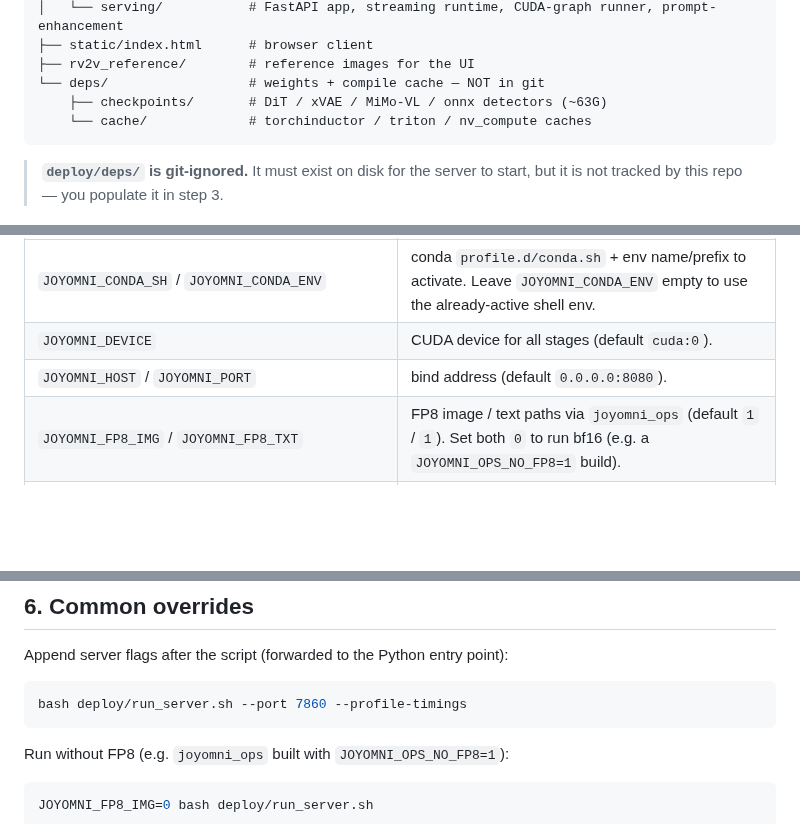
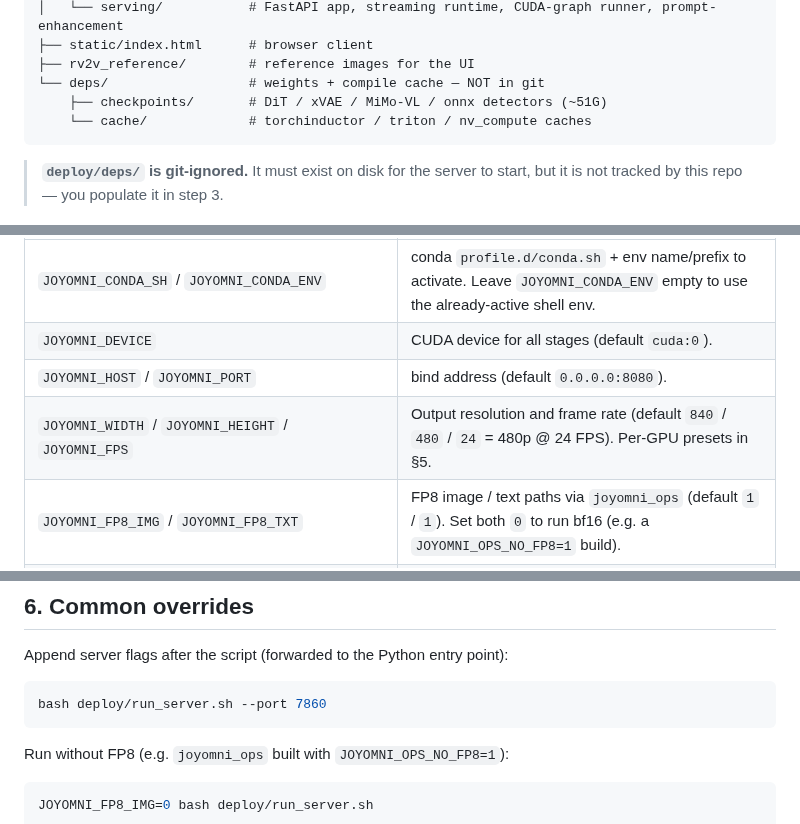
Before and after one commit to 3a1b2c3/JoyAI-Video-Edit, a Markdown page: DEPLOYMENT.md, 3 parts joined by grey strips. GitHub-like rendering; blank space fills up the shorter version.

````diff
--- a/DEPLOYMENT.md
+++ b/DEPLOYMENT.md
@@ -34,7 +33,7 @@ deploy/
 ├── static/index.html      # browser client
 ├── rv2v_reference/        # reference images for the UI
 └── deps/                  # weights + compile cache — NOT in git
-    ├── checkpoints/       # DiT / xVAE / MiMo-VL / onnx detectors (~63G)
+    ├── checkpoints/       # DiT / xVAE / MiMo-VL / onnx detectors (~51G)
     └── cache/             # torchinductor / triton / nv_compute caches
 ```
 
@@ -283,6 +286,7 @@ Key variables:
 | `JOYOMNI_CONDA_SH` / `JOYOMNI_CONDA_ENV` | conda `profile.d/conda.sh` + env name/prefix to activate. Leave `JOYOMNI_CONDA_ENV` empty to use the already-active shell env. |
 | `JOYOMNI_DEVICE` | CUDA device for all stages (default `cuda:0`). |
 | `JOYOMNI_HOST` / `JOYOMNI_PORT` | bind address (default `0.0.0.0:8080`). |
+| `JOYOMNI_WIDTH` / `JOYOMNI_HEIGHT` / `JOYOMNI_FPS` | Output resolution and frame rate (default `840` / `480` / `24` = 480p @ 24 FPS). Per-GPU presets in §5. |
 | `JOYOMNI_FP8_IMG` / `JOYOMNI_FP8_TXT` | FP8 image / text paths via `joyomni_ops` (default `1` / `1`). Set both `0` to run bf16 (e.g. a `JOYOMNI_OPS_NO_FP8=1` build). |
 | `JOYOMNI_CUDA_GRAPH` | capture the steady-state chunk loop into a CUDA graph (default `1`; the biggest single speedup). `0` runs eager. |
 | `JOYOMNI_SAGE_ATTN` | SageAttention for long-kv attention (default `1`). `0` falls back to SDPA/cuDNN. |
@@ -332,7 +357,7 @@ http://<server-ip>:8080/
 Append server flags after the script (forwarded to the Python entry point):
 
 ```bash
-bash deploy/run_server.sh --port 7860 --profile-timings
+bash deploy/run_server.sh --port 7860
 ```
 
 Run without FP8 (e.g. `joyomni_ops` built with `JOYOMNI_OPS_NO_FP8=1`):
````
Also changed, not shown: other parts of DEPLOYMENT.md (+28 -4 lines).
